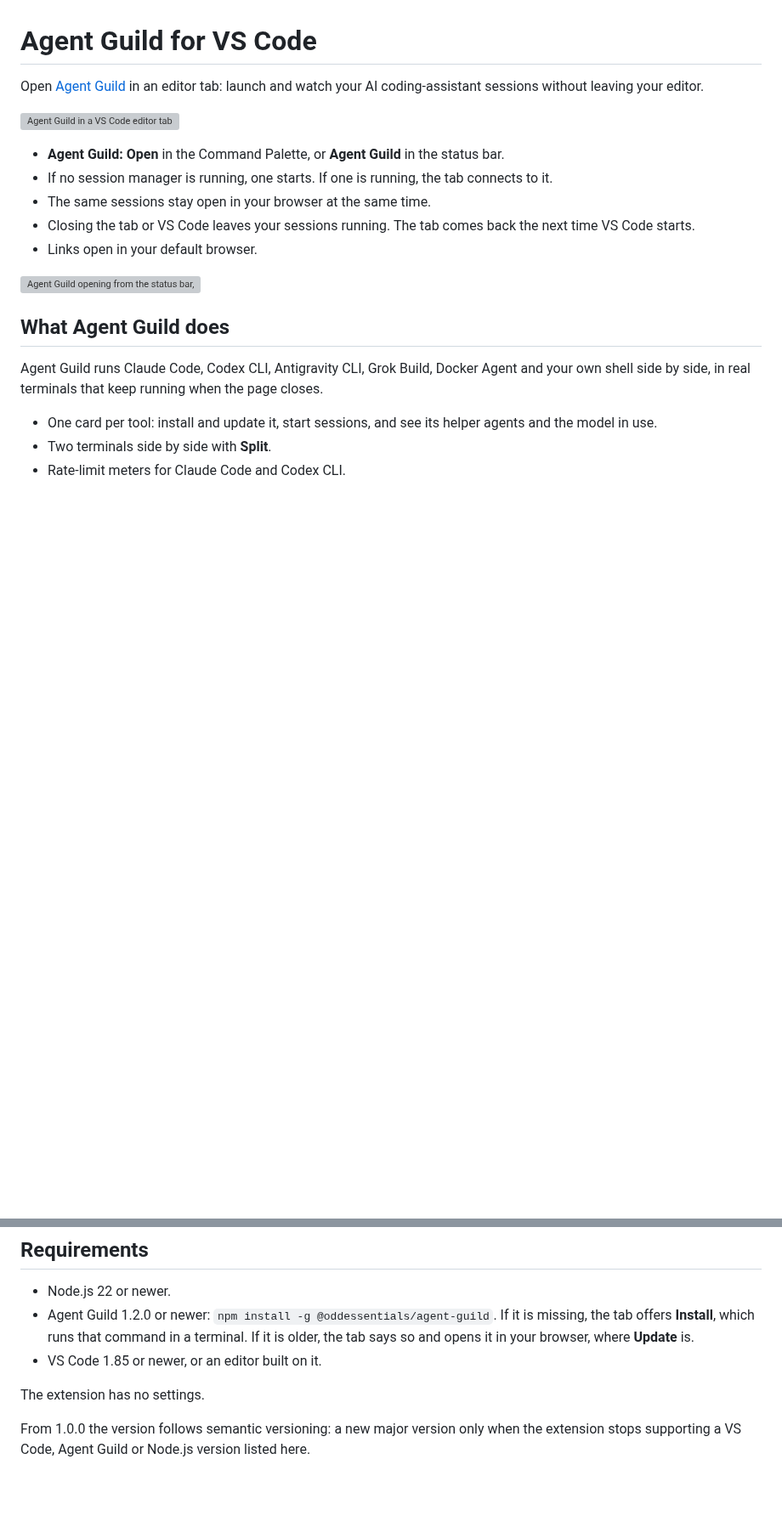
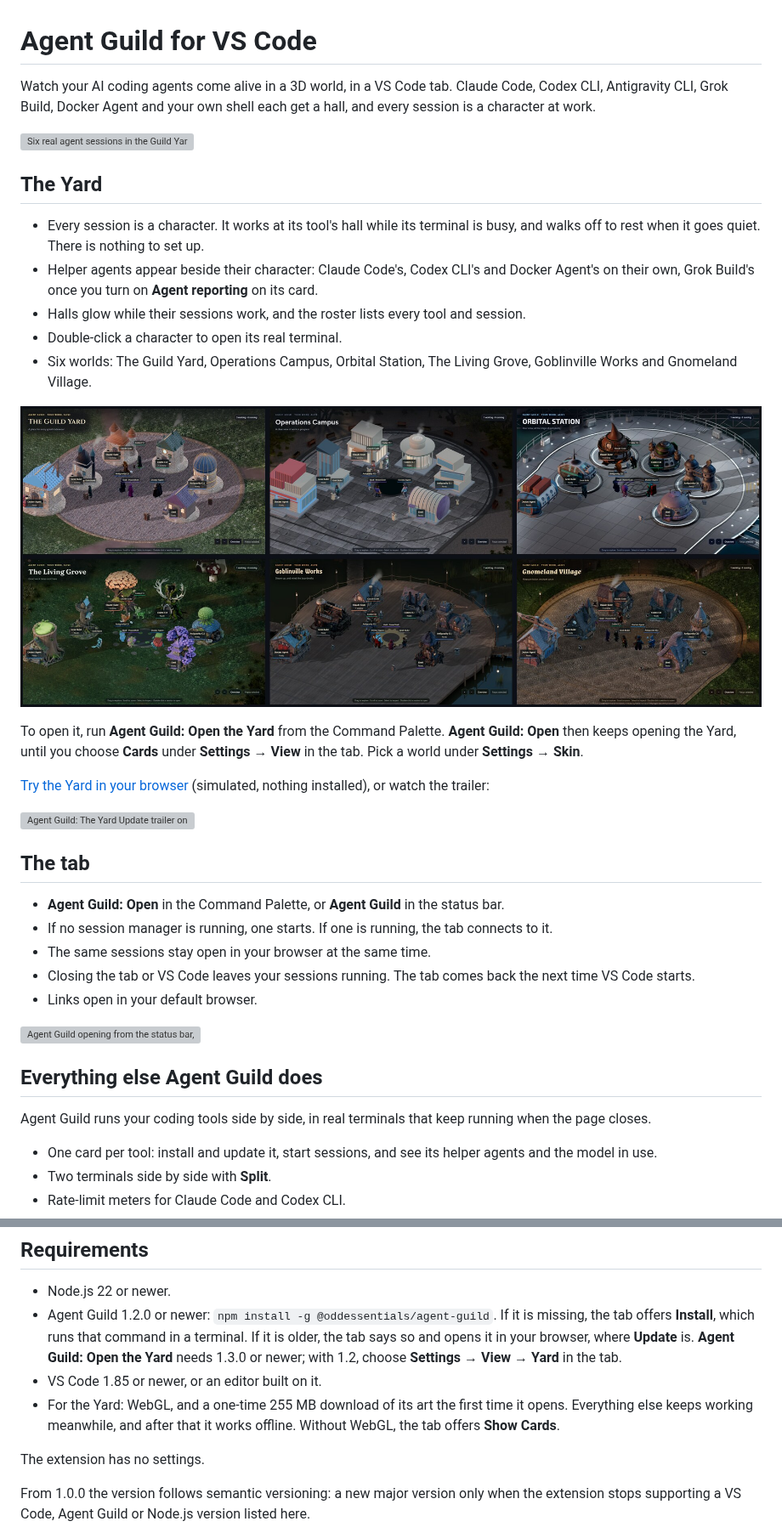
Before and after one commit to oddessentials/agent-guild-vscode, a Markdown page: README.md, 2 parts joined by grey strips. Shown at 85% size. Drawn GitHub-style; pictures changed too: media/worlds.jpg (added); blank space fills up the shorter version; grey boxes are pictures that could not be loaded.

```diff
--- a/README.md
+++ b/README.md
@@ -1,8 +1,26 @@
 # Agent Guild for VS Code
 
-Open [Agent Guild](https://github.com/oddessentials/agent-guild) in an editor tab: launch and watch your AI coding-assistant sessions without leaving your editor.
+Watch your AI coding agents come alive in a 3D world, in a VS Code tab. Claude Code, Codex CLI, Antigravity CLI, Grok Build, Docker Agent and your own shell each get a hall, and every session is a character at work.
 
-![Agent Guild in a VS Code editor tab](https://raw.githubusercontent.com/oddessentials/agent-guild-vscode/main/media/screenshot.png)
+![Six real agent sessions in the Guild Yard: the characters walk to their halls and start working, then Claude Code's terminal opens with its three helper agents](https://raw.githubusercontent.com/oddessentials/agent-guild-vscode/main/media/yard.gif)
+
+## The Yard
+
+- Every session is a character. It works at its tool's hall while its terminal is busy, and walks off to rest when it goes quiet. There is nothing to set up.
+- Helper agents appear beside their character: Claude Code's, Codex CLI's and Docker Agent's on their own, Grok Build's once you turn on **Agent reporting** on its card.
+- Halls glow while their sessions work, and the roster lists every tool and session.
+- Double-click a character to open its real terminal.
+- Six worlds: The Guild Yard, Operations Campus, Orbital Station, The Living Grove, Goblinville Works and Gnomeland Village.
+
+![The same six sessions in each of the six worlds](https://raw.githubusercontent.com/oddessentials/agent-guild-vscode/main/media/worlds.jpg)
+
+To open it, run **Agent Guild: Open the Yard** from the Command Palette. **Agent Guild: Open** then keeps opening the Yard, until you choose **Cards** under **Settings → View** in the tab. Pick a world under **Settings → Skin**.
+
+[Try the Yard in your browser](https://oddessentials.github.io/agent-guild/?view=yard) (simulated, nothing installed), or watch the trailer:
+
+[![Agent Guild: The Yard Update trailer on YouTube](https://i.ytimg.com/vi/Zttp-vs_6z0/maxresdefault.jpg)](https://www.youtube.com/watch?v=Zttp-vs_6z0)
+
+## The tab
 
 - **Agent Guild: Open** in the Command Palette, or **Agent Guild** in the status bar.
 - If no session manager is running, one starts. If one is running, the tab connects to it.
@@ -12,9 +30,9 @@ Open [Agent Guild](https://github.com/oddessentials/agent-guild) in an editor ta
 
 ![Agent Guild opening from the status bar, then a Shell session starting from its card](https://raw.githubusercontent.com/oddessentials/agent-guild-vscode/main/media/demo.gif)
 
-## What Agent Guild does
+## Everything else Agent Guild does
 
-Agent Guild runs Claude Code, Codex CLI, Antigravity CLI, Grok Build, Docker Agent and your own shell side by side, in real terminals that keep running when the page closes.
+Agent Guild runs your coding tools side by side, in real terminals that keep running when the page closes.
 
 - One card per tool: install and update it, start sessions, and see its helper agents and the model in use.
 - Two terminals side by side with **Split**.
@@ -33,8 +51,9 @@ Agent Guild runs Claude Code, Codex CLI, Antigravity CLI, Grok Build, Docker Age
 ## Requirements
 
 - Node.js 22 or newer.
-- Agent Guild 1.2.0 or newer: `npm install -g @oddessentials/agent-guild`. If it is missing, the tab offers **Install**, which runs that command in a terminal. If it is older, the tab says so and opens it in your browser, where **Update** is.
+- Agent Guild 1.2.0 or newer: `npm install -g @oddessentials/agent-guild`. If it is missing, the tab offers **Install**, which runs that command in a terminal. If it is older, the tab says so and opens it in your browser, where **Update** is. **Agent Guild: Open the Yard** needs 1.3.0 or newer; with 1.2, choose **Settings → View → Yard** in the tab.
 - VS Code 1.85 or newer, or an editor built on it.
+- For the Yard: WebGL, and a one-time 255 MB download of its art the first time it opens. Everything else keeps working meanwhile, and after that it works offline. Without WebGL, the tab offers **Show Cards**.
 
 The extension has no settings.
 
```
Also changed, not shown: other parts of README.md (+4 -0 lines), 7 other files.
